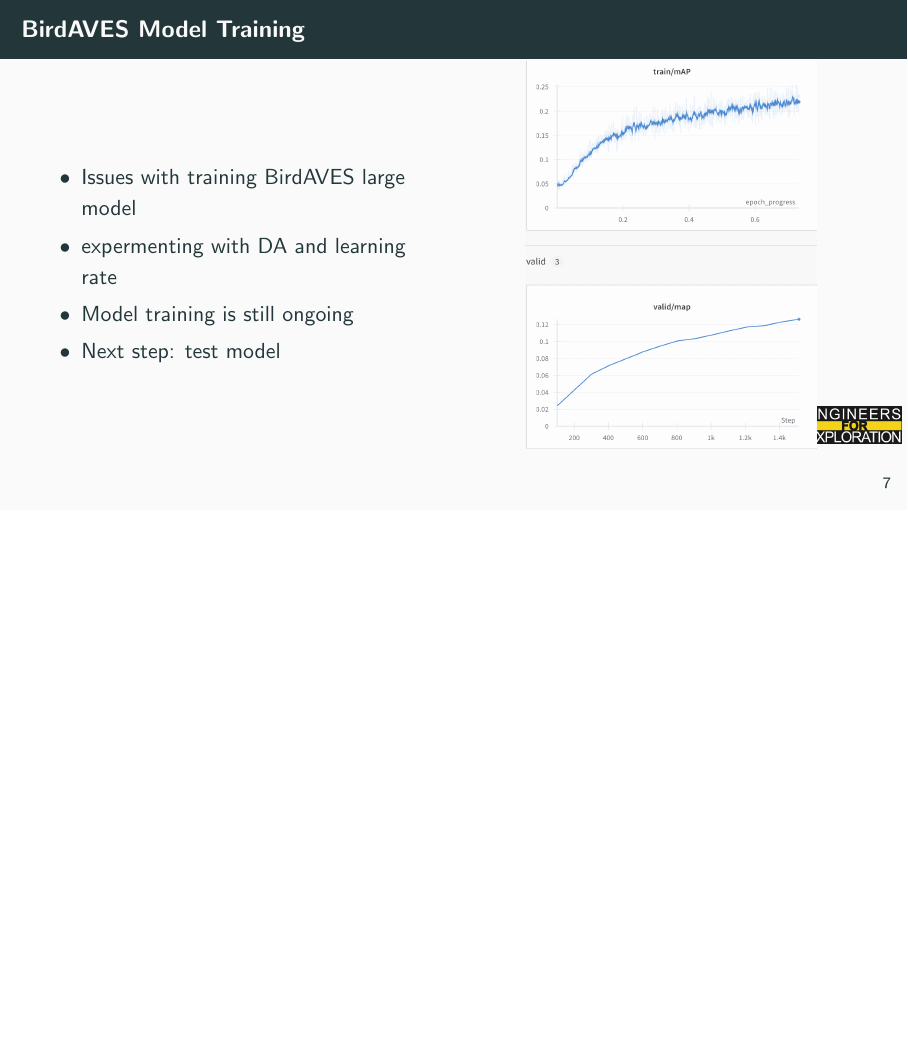
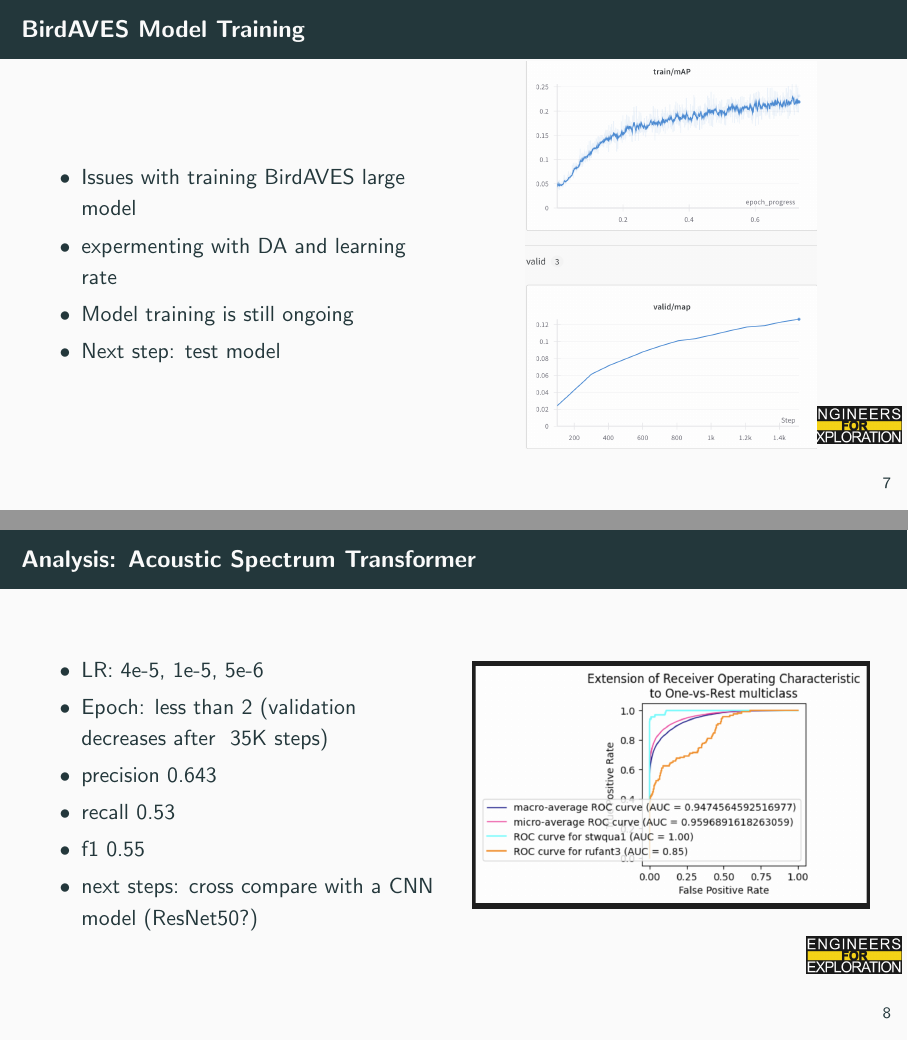
Before and after one commit to UCSD-E4E/weekly_presentations, LaTeX slides (presentation.tex, which reads project_aid.tex): page 10 of 13 before the commit and pages 10 and 11 of 14 after it, the two joined at a grey line, the shorter picture padded with empty space. Compiled offline with pdfLaTeX.

Commit message:
jonathan

```diff
--- a/project_aid.tex
+++ b/project_aid.tex
@@ -100,3 +100,22 @@
     \end{column}
     \end{columns}
 \end{frame}
+
+\begin{frame}{Analysis: Acoustic Spectrum Transformer}
+    \begin{columns}
+        \begin{column}{0.5\textwidth}
+        \begin{itemize}
+        \item LR: 4e-5, 1e-5, 5e-6
+        \item Epoch: less than 2 (validation decreases after ~35K steps)
+        \item precision 0.643
+        \item recall 0.53
+        \item f1 0.55
+        \item next steps: cross compare with a CNN model (ResNet50?)
+        \end{itemize}
+    \end{column}
+    \begin{column}{0.5\textwidth}
+        \centering
+        \includegraphics[height=0.85\textheight,width=1\textwidth,keepaspectratio]{images/ast_auc.png}
+    \end{column}
+    \end{columns}
+\end{frame}
```
Also changed, not shown: images/ast_auc.png (added).
